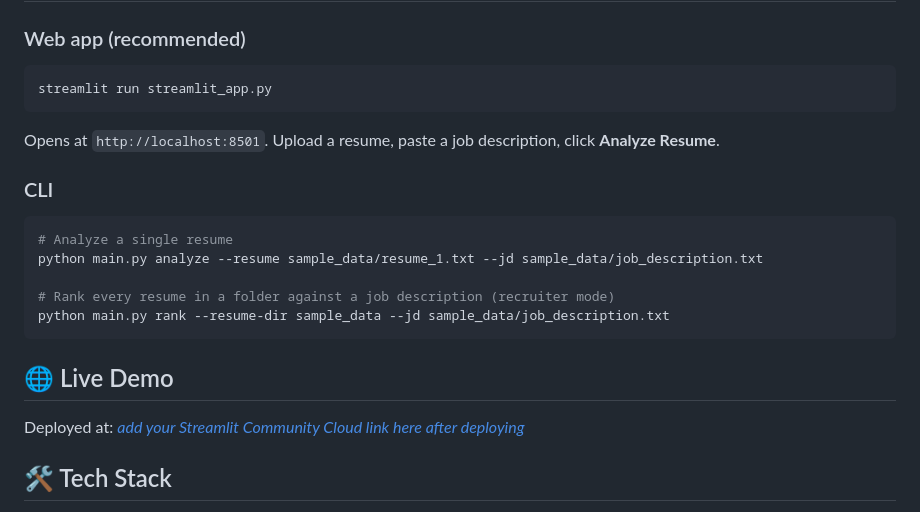
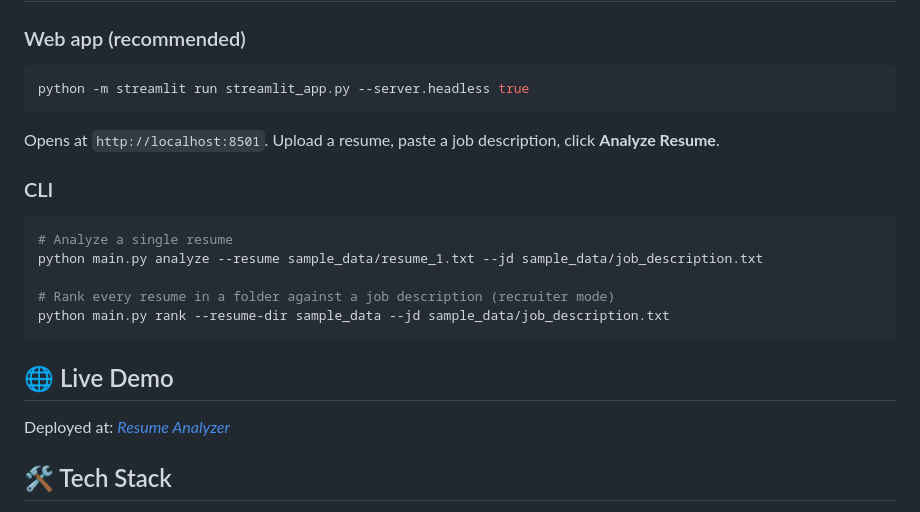
Before and after one commit to klsatapathy/data-science-core-toolkit, a Markdown page: python/Resume_Analyzer/README.md, the part around the change. Rendered like a GitHub page.

Commit message:
Update README with usage instructions and demo link

````diff
--- a/python/Resume_Analyzer/README.md
+++ b/python/Resume_Analyzer/README.md
@@ -81,7 +81,7 @@ If you skip this step, the app still runs fine — the sidebar just shows those
 
 ### Web app (recommended)
 ```bash
-streamlit run streamlit_app.py
+python -m streamlit run streamlit_app.py --server.headless true
 ```
 Opens at `http://localhost:8501`. Upload a resume, paste a job description, click **Analyze Resume**.
 
@@ -96,7 +96,7 @@ python main.py rank --resume-dir sample_data --jd sample_data/job_description.tx
 
 ## 🌐 Live Demo
 
-Deployed at:[ _add your Streamlit Community Cloud link here after deploying_](https://data-science-core-toolkit-4xhwvxx3wjzuhwguhazmwa.streamlit.app/)
+Deployed at:[ _Resume Analyzer_](https://data-science-core-toolkit-4xhwvxx3wjzuhwguhazmwa.streamlit.app/)
 
 ## 🛠️ Tech Stack
 
````
